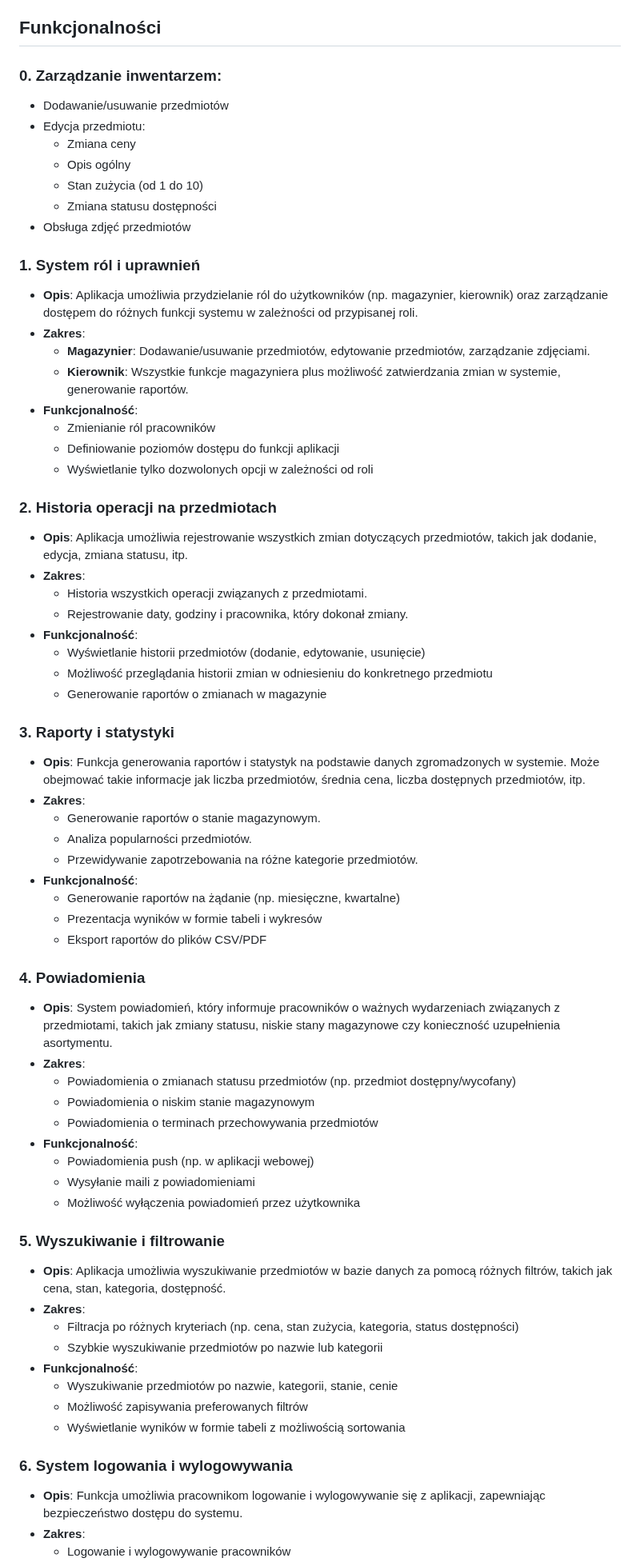
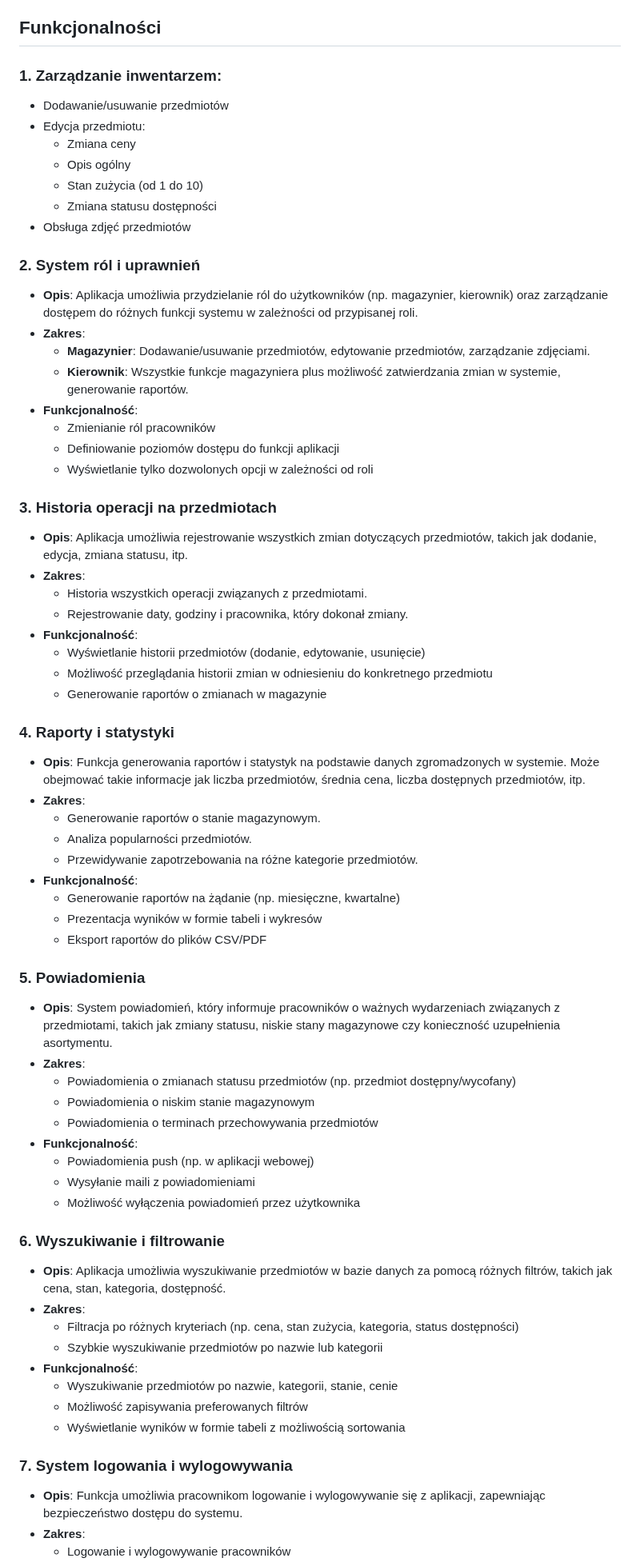
Before and after one commit to Cent0l/ZarazZrobimy, a Markdown page: README.md, the part around one of its changes. Shown at 80% size. Rendered like a GitHub page.

```diff
--- a/README.md
+++ b/README.md
@@ -6,7 +6,7 @@
 System umożliwia zarządzanie inwentarzem lombardu, oferując funkcje dodawania, edytowania oraz usuwania przedmiotów. Obsługuje także zmiany cen, statusu dostępności oraz przechowywanie zdjęć produktów.
 
 ## Funkcjonalności
-### 0. Zarządzanie inwentarzem:
+### 1. Zarządzanie inwentarzem:
 - Dodawanie/usuwanie przedmiotów
 - Edycja przedmiotu:
   - Zmiana ceny
@@ -14,7 +14,7 @@ System umożliwia zarządzanie inwentarzem lombardu, oferując funkcje dodawania
   - Stan zużycia (od 1 do 10)
   - Zmiana statusu dostępności
 - Obsługa zdjęć przedmiotów
-### 1. **System ról i uprawnień**
+### 2. **System ról i uprawnień**
 - **Opis**: Aplikacja umożliwia przydzielanie ról do użytkowników (np. magazynier, kierownik) oraz zarządzanie dostępem do różnych funkcji systemu w zależności od przypisanej roli.
 - **Zakres**:
   - **Magazynier**: Dodawanie/usuwanie przedmiotów, edytowanie przedmiotów, zarządzanie zdjęciami.
@@ -24,7 +24,7 @@ System umożliwia zarządzanie inwentarzem lombardu, oferując funkcje dodawania
   - Definiowanie poziomów dostępu do funkcji aplikacji
   - Wyświetlanie tylko dozwolonych opcji w zależności od roli
 
-### 2. **Historia operacji na przedmiotach**
+### 3. **Historia operacji na przedmiotach**
 - **Opis**: Aplikacja umożliwia rejestrowanie wszystkich zmian dotyczących przedmiotów, takich jak dodanie, edycja, zmiana statusu, itp.
 - **Zakres**:
   - Historia wszystkich operacji związanych z przedmiotami.
@@ -34,7 +34,7 @@ System umożliwia zarządzanie inwentarzem lombardu, oferując funkcje dodawania
   - Możliwość przeglądania historii zmian w odniesieniu do konkretnego przedmiotu
   - Generowanie raportów o zmianach w magazynie
 
-### 3. **Raporty i statystyki**
+### 4. **Raporty i statystyki**
 - **Opis**: Funkcja generowania raportów i statystyk na podstawie danych zgromadzonych w systemie. Może obejmować takie informacje jak liczba przedmiotów, średnia cena, liczba dostępnych przedmiotów, itp.
 - **Zakres**:
   - Generowanie raportów o stanie magazynowym.
@@ -45,7 +45,7 @@ System umożliwia zarządzanie inwentarzem lombardu, oferując funkcje dodawania
   - Prezentacja wyników w formie tabeli i wykresów
   - Eksport raportów do plików CSV/PDF
 
-### 4. **Powiadomienia**
+### 5. **Powiadomienia**
 - **Opis**: System powiadomień, który informuje pracowników o ważnych wydarzeniach związanych z przedmiotami, takich jak zmiany statusu, niskie stany magazynowe czy konieczność uzupełnienia asortymentu.
 - **Zakres**:
   - Powiadomienia o zmianach statusu przedmiotów (np. przedmiot dostępny/wycofany)
@@ -56,7 +56,7 @@ System umożliwia zarządzanie inwentarzem lombardu, oferując funkcje dodawania
   - Wysyłanie maili z powiadomieniami
   - Możliwość wyłączenia powiadomień przez użytkownika
 
-### 5. **Wyszukiwanie i filtrowanie**
+### 6. **Wyszukiwanie i filtrowanie**
 - **Opis**: Aplikacja umożliwia wyszukiwanie przedmiotów w bazie danych za pomocą różnych filtrów, takich jak cena, stan, kategoria, dostępność.
 - **Zakres**:
   - Filtracja po różnych kryteriach (np. cena, stan zużycia, kategoria, status dostępności)
@@ -66,7 +66,7 @@ System umożliwia zarządzanie inwentarzem lombardu, oferując funkcje dodawania
   - Możliwość zapisywania preferowanych filtrów
   - Wyświetlanie wyników w formie tabeli z możliwością sortowania
 
-### 6. **System logowania i wylogowywania**
+### 7. **System logowania i wylogowywania**
 - **Opis**: Funkcja umożliwia pracownikom logowanie i wylogowywanie się z aplikacji, zapewniając bezpieczeństwo dostępu do systemu.
 - **Zakres**:
   - Logowanie i wylogowywanie pracowników
```
Also changed, not shown: other parts of README.md (+0 -66 lines).
